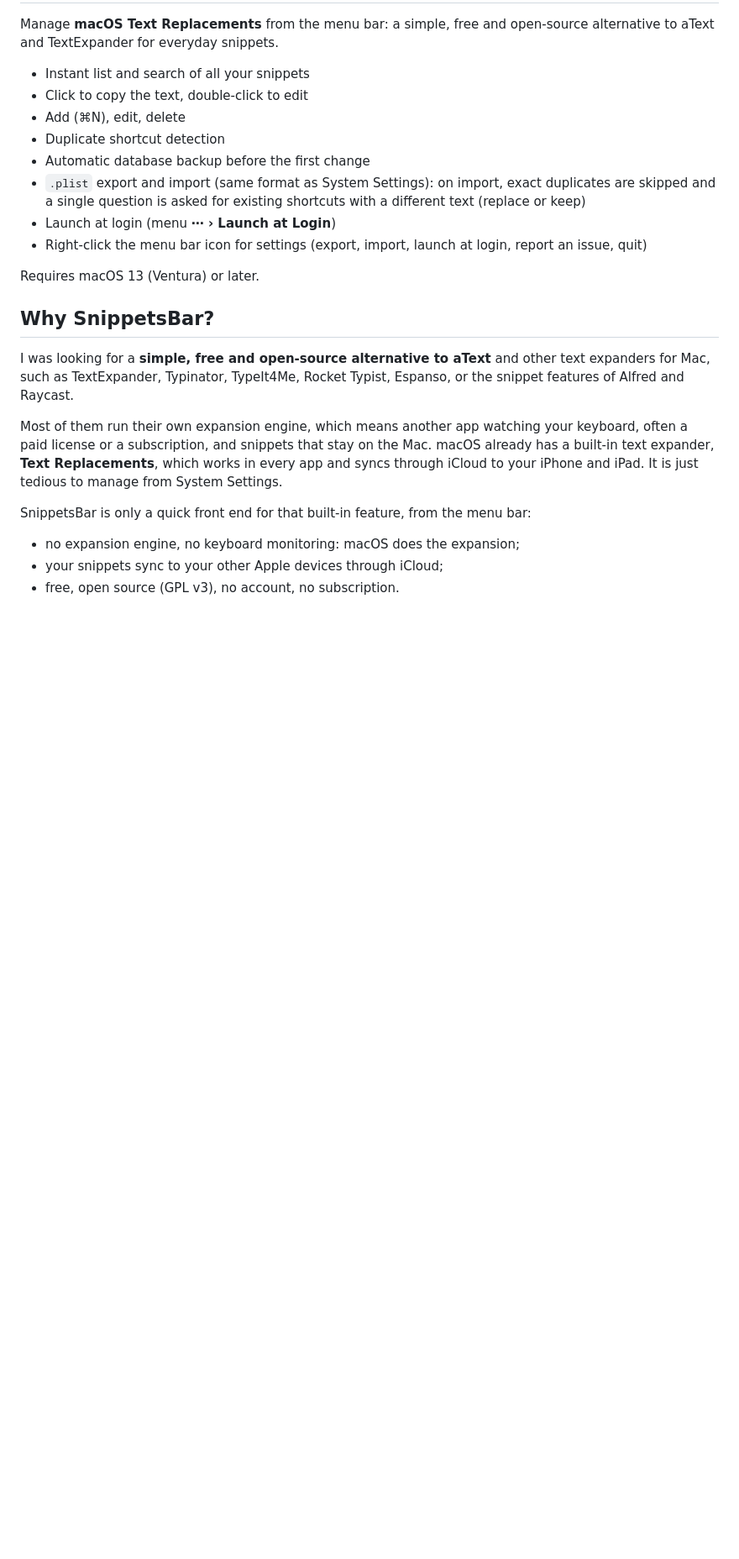
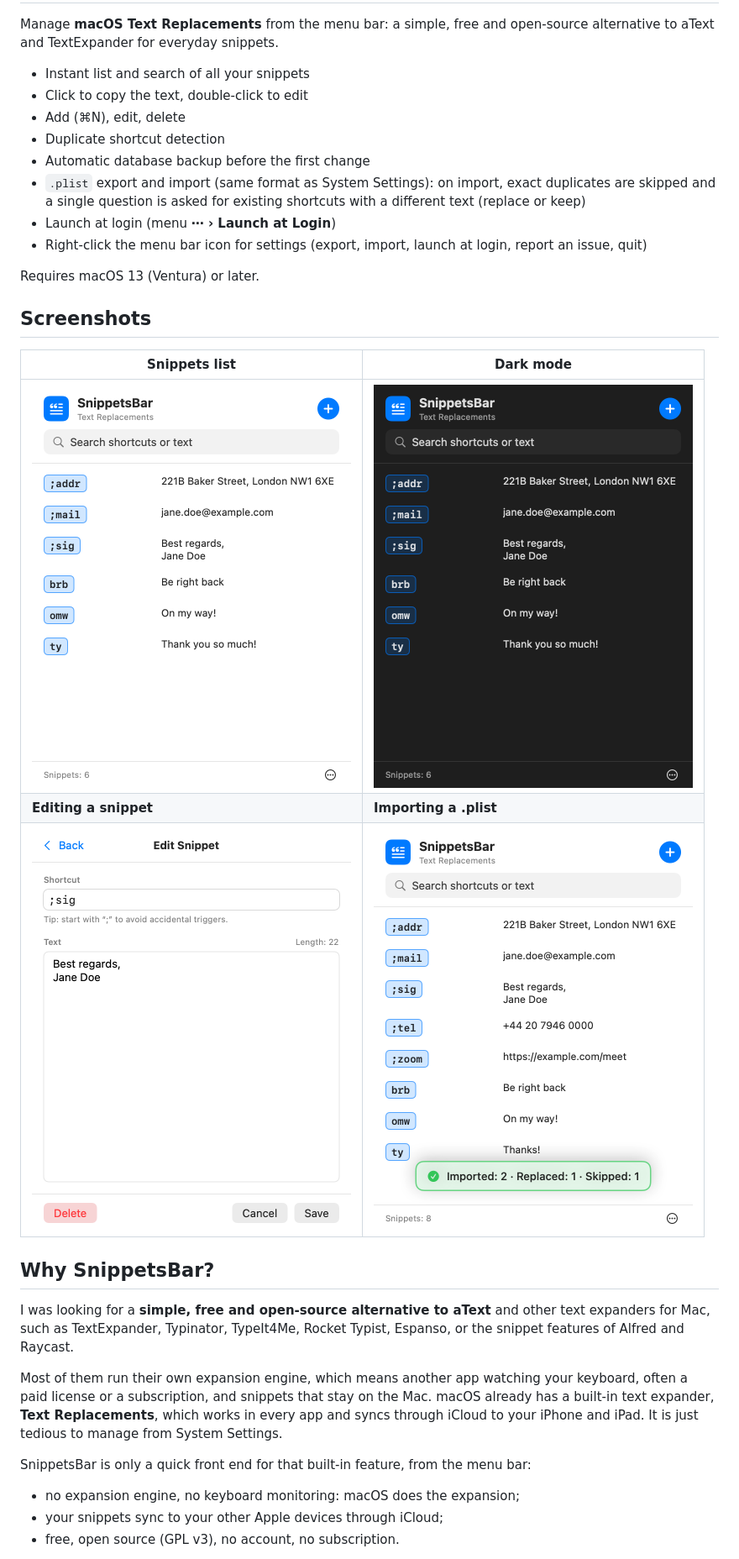
Before and after one commit to giboow/SnippetsBar, a Markdown page: README.md, the part around the change. Shown at 84% size. Drawn GitHub-style; pictures changed too: docs/screenshots/editor.png (added), docs/screenshots/import.png (added), docs/screenshots/list-dark.png (added); blank space fills up the shorter version.

Commit message:
README: add screenshots
Rendered from the code in English with sample data: list (light and
dark), snippet editor, and import summary. Stored in docs/screenshots so
the README links stay stable.

Co-Authored-By: Claude Opus 5.5 <noreply@anthropic.com>

```diff
--- a/README.md
+++ b/README.md
@@ -15,6 +15,14 @@ alternative to aText and TextExpander for everyday snippets.
 - Right-click the menu bar icon for settings (export, import, launch at login, report an issue, quit)
 
 Requires macOS 13 (Ventura) or later.
+
+## Screenshots
+
+| Snippets list | Dark mode |
+|---|---|
+| <img src="docs/screenshots/list-light.png" width="380" alt="SnippetsBar panel listing text replacements"> | <img src="docs/screenshots/list-dark.png" width="380" alt="SnippetsBar panel in dark mode"> |
+| **Editing a snippet** | **Importing a .plist** |
+| <img src="docs/screenshots/editor.png" width="380" alt="Editing the ;sig snippet"> | <img src="docs/screenshots/import.png" width="380" alt="Import summary: imported 2, replaced 1, skipped 1"> |
 
 ## Why SnippetsBar?
 
```
